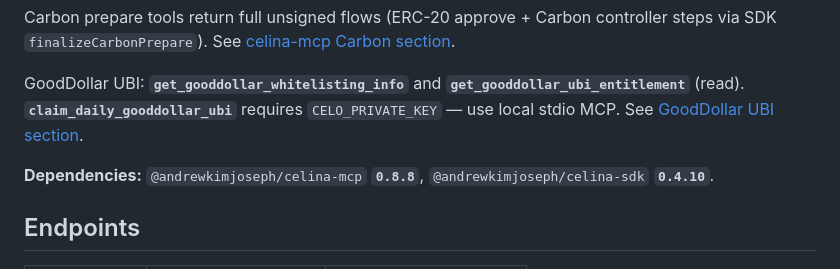
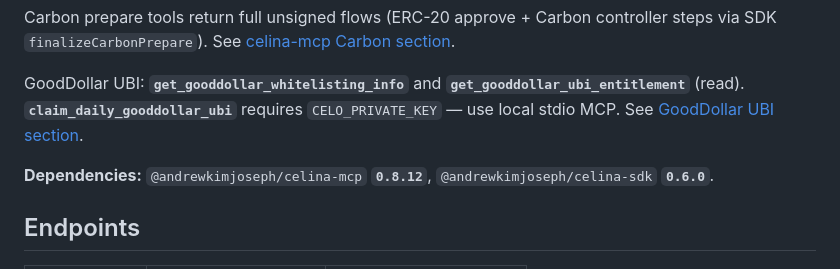
Before and after one commit to andrewkimjoseph/celina-mcp-host, a Markdown page: README.md, the part around the change. GitHub-like rendering.

Commit message:
docs: document celina-mcp 0.8.12 and celina-sdk 0.6.0 deps
Co-authored-by: Cursor <cursoragent@cursor.com>

```diff
--- a/README.md
+++ b/README.md
@@ -12,7 +12,7 @@ Carbon prepare tools return full unsigned flows (ERC-20 approve + Carbon control
 
 GoodDollar UBI: **`get_gooddollar_whitelisting_info`** and **`get_gooddollar_ubi_entitlement`** (read). **`claim_daily_gooddollar_ubi`** requires `CELO_PRIVATE_KEY` — use local stdio MCP. See [GoodDollar UBI section](../celina-mcp/README.md#gooddollar-ubi).
 
-**Dependencies:** `@andrewkimjoseph/celina-mcp` **`0.8.8`**, `@andrewkimjoseph/celina-sdk` **`0.4.10`**.
+**Dependencies:** `@andrewkimjoseph/celina-mcp` **`0.8.12`**, `@andrewkimjoseph/celina-sdk` **`0.6.0`**.
 
 ## Endpoints
 
```
